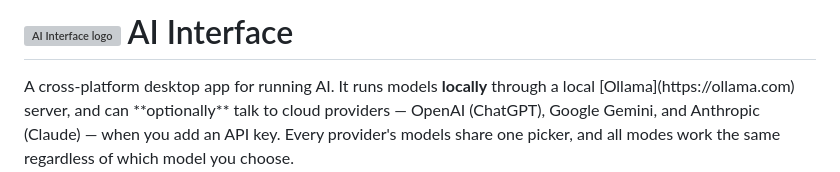
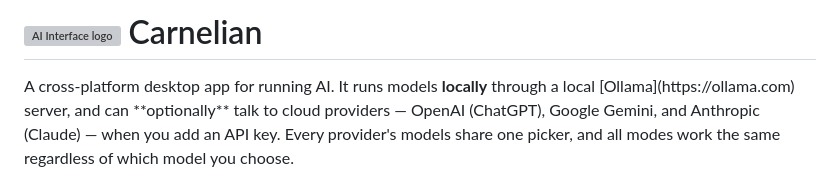
Before and after one commit to Sagiv440/Carnelian_AI, a Markdown page: README.md, the part around the change. Rendered like a GitHub page; grey boxes are pictures that could not be loaded.

Commit message:
Rename project from 'AI Interface' to 'Carnelian'

```diff
--- a/README.md
+++ b/README.md
@@ -1,7 +1,7 @@
 
 <h1 style="font-weight: bold;">
   <img src="src/AI_Interface/Assets/app-logo.png" alt="AI Interface logo" width="40" height="40" align="center" />
-  AI Interface
+  Carnelian
 </h1>
 A cross-platform desktop app for running AI. It runs models <strong>locally</strong> through a local
 [Ollama](https://ollama.com) server, and can **optionally** talk to cloud providers — OpenAI (ChatGPT),
```
